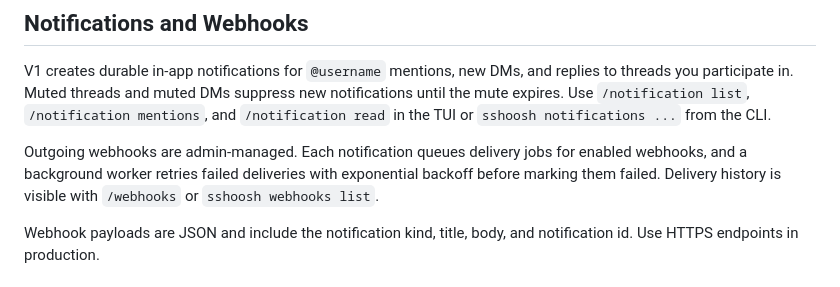
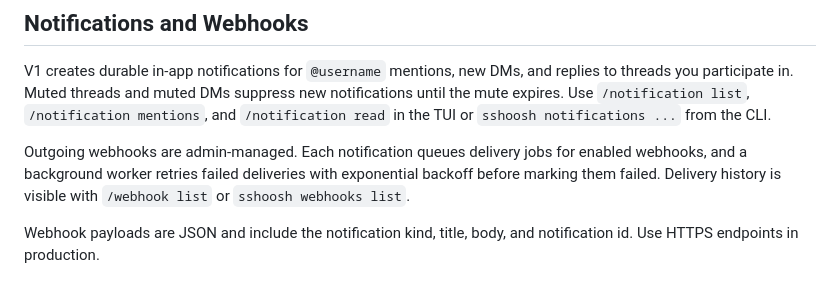
Before and after one commit to puemos/sshoosh, a Markdown page: README.md, the part around the change. GitHub-like rendering.

```diff
--- a/README.md
+++ b/README.md
@@ -153,7 +153,7 @@ Bare URLs and Markdown links render as OSC8 terminal hyperlinks where supported.
 
 V1 creates durable in-app notifications for `@username` mentions, new DMs, and replies to threads you participate in. Muted threads and muted DMs suppress new notifications until the mute expires. Use `/notification list`, `/notification mentions`, and `/notification read` in the TUI or `sshoosh notifications ...` from the CLI.
 
-Outgoing webhooks are admin-managed. Each notification queues delivery jobs for enabled webhooks, and a background worker retries failed deliveries with exponential backoff before marking them failed. Delivery history is visible with `/webhooks` or `sshoosh webhooks list`.
+Outgoing webhooks are admin-managed. Each notification queues delivery jobs for enabled webhooks, and a background worker retries failed deliveries with exponential backoff before marking them failed. Delivery history is visible with `/webhook list` or `sshoosh webhooks list`.
 
 Webhook payloads are JSON and include the notification kind, title, body, and notification id. Use HTTPS endpoints in production.
 
```
